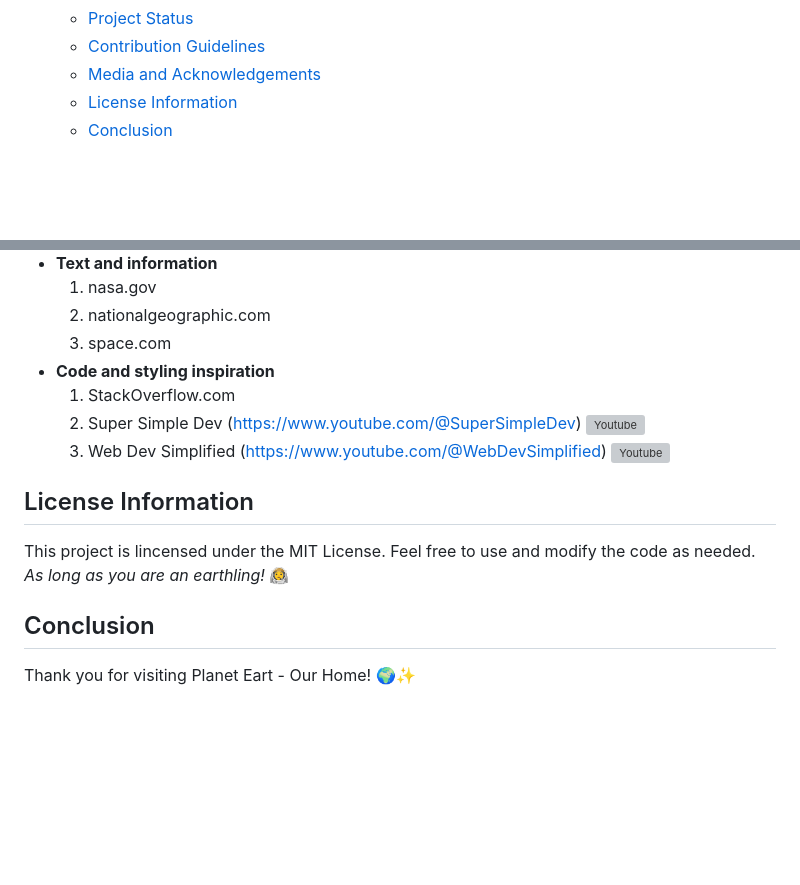
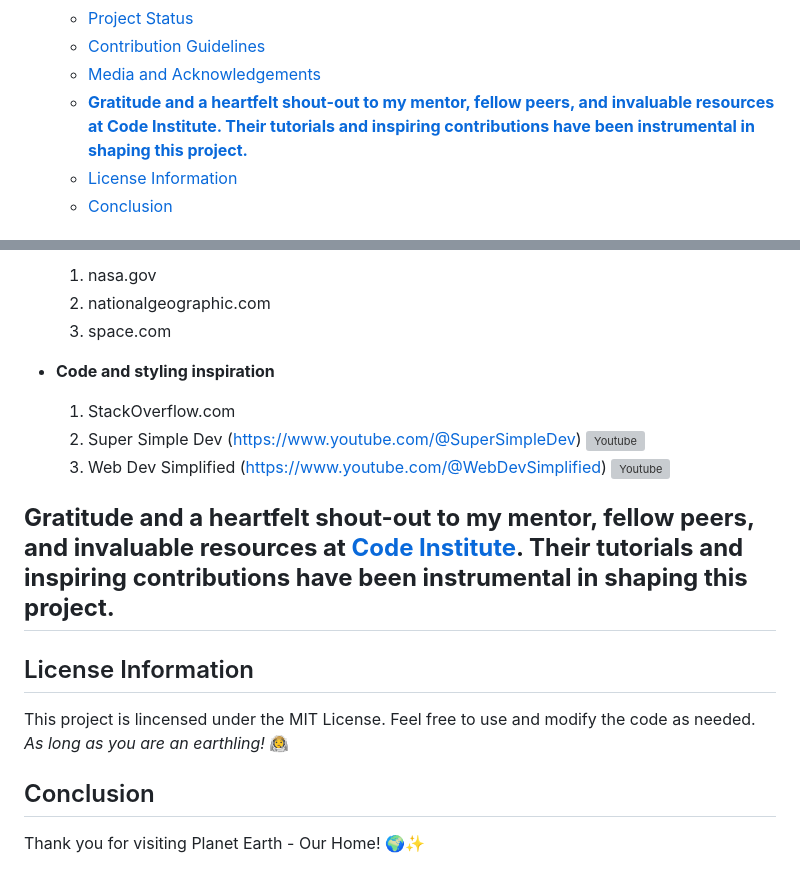
Before and after one commit to Milosson/MotherEarth, a Markdown page: README.md, 2 parts joined by grey strips. Rendered like a GitHub page; blank space fills up the shorter version; grey boxes are pictures that could not be loaded.

Commit message:
Adjust: final polishing of README.md

```diff
--- a/README.md
+++ b/README.md
@@ -25,6 +25,7 @@ This project aims to raise awareness about Earth, its unique features, and the i
   - [Project Status](#project-status)
   - [Contribution Guidelines](#contribution-guidelines)
   - [Media and Acknowledgements](#media-and-acknowledgements)
+  - [**Gratitude and a heartfelt shout-out to my mentor, fellow peers, and invaluable resources at Code Institute. Their tutorials and inspiring contributions have been instrumental in shaping this project.**](#gratitude-and-a-heartfelt-shout-out-to-my-mentor-fellow-peers-and-invaluable-resources-at-code-institute-their-tutorials-and-inspiring-contributions-have-been-instrumental-in-shaping-this-project)
   - [License Information](#license-information)
   - [Conclusion](#conclusion)
 
@@ -119,9 +120,12 @@ Special Thanks and recognition to:
   2. nationalgeographic.com
   3. space.com
 - **Code and styling inspiration**
+
   1. StackOverflow.com
   2. Super Simple Dev (<https://www.youtube.com/@SuperSimpleDev>) ![Youtube](https://cdn.emojidex.com/emoji/mdpi/YouTube.png)
   3. Web Dev Simplified (<https://www.youtube.com/@WebDevSimplified>) ![Youtube](https://cdn.emojidex.com/emoji/mdpi/YouTube.png)
+
+## **Gratitude and a heartfelt shout-out to my mentor, fellow peers, and invaluable resources at [Code Institute](www.codeinstitute.net). Their tutorials and inspiring contributions have been instrumental in shaping this project.**
 
 ## License Information
 
@@ -129,4 +133,4 @@ Special Thanks and recognition to:
 
 ## Conclusion
 
-Thank you for visiting Planet Eart - Our Home! 🌍✨
+Thank you for visiting Planet Earth - Our Home! 🌍✨
```
